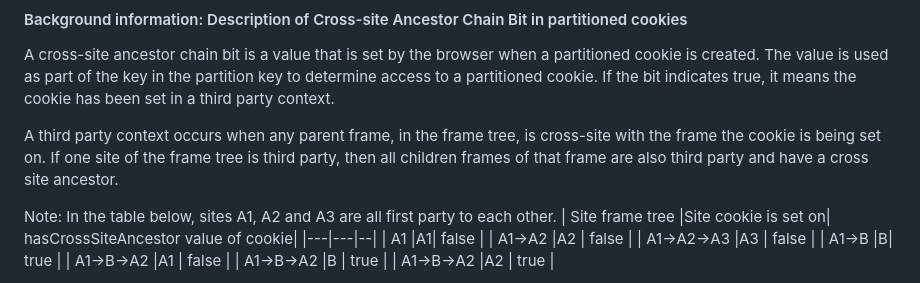
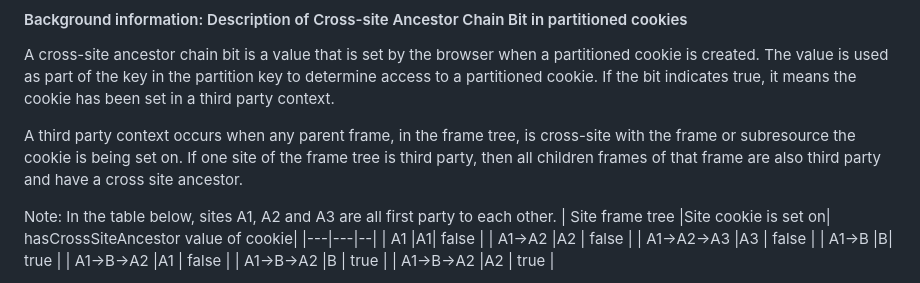
Before and after one commit to w3c/webextensions, a Markdown page: proposals/hasCrossSiteAncestor.md, the part around the change. GitHub-like rendering.

Commit message:
Update proposals/hasCrossSiteAncestor.md
Co-authored-by: Rob Wu <rob@robwu.nl>

```diff
--- a/proposals/hasCrossSiteAncestor.md
+++ b/proposals/hasCrossSiteAncestor.md
@@ -8,7 +8,7 @@ Allow extensions to utilize a hasCrossSiteAncestor boolean value when interactin
 
 A cross-site ancestor chain bit is a value that is set by the browser when a partitioned cookie is created. The value is used as part of the key in the partition key to determine access to a partitioned cookie. If the bit indicates true, it means the cookie has been set in a third party context.
 
-A third party context occurs when any parent frame, in the frame tree, is cross-site with the frame the cookie is being set on. If one site of the frame tree is third party, then all children frames of that frame are also third party and have a cross site ancestor.
+A third party context occurs when any parent frame, in the frame tree, is cross-site with the frame or subresource the cookie is being set on. If one site of the frame tree is third party, then all children frames of that frame are also third party and have a cross site ancestor.
 
 Note: In the table below, sites A1, A2 and A3 are all first party to each other.
 | Site frame tree |Site cookie is set on| hasCrossSiteAncestor value of cookie|
```
